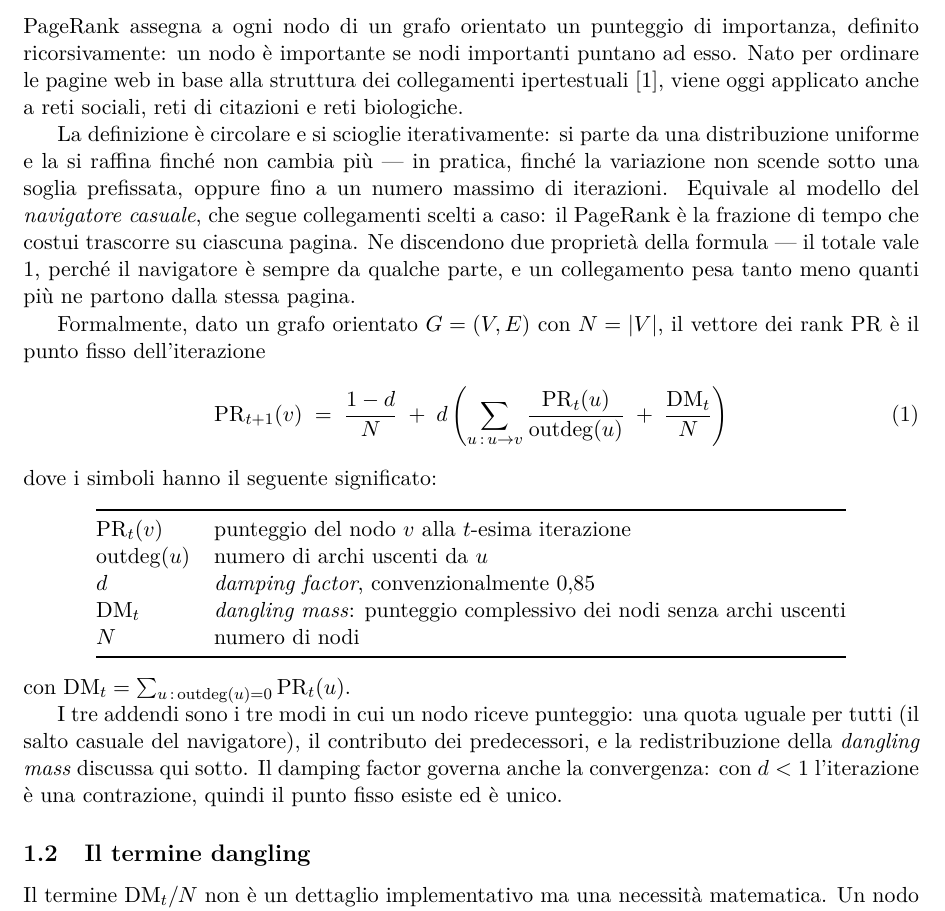
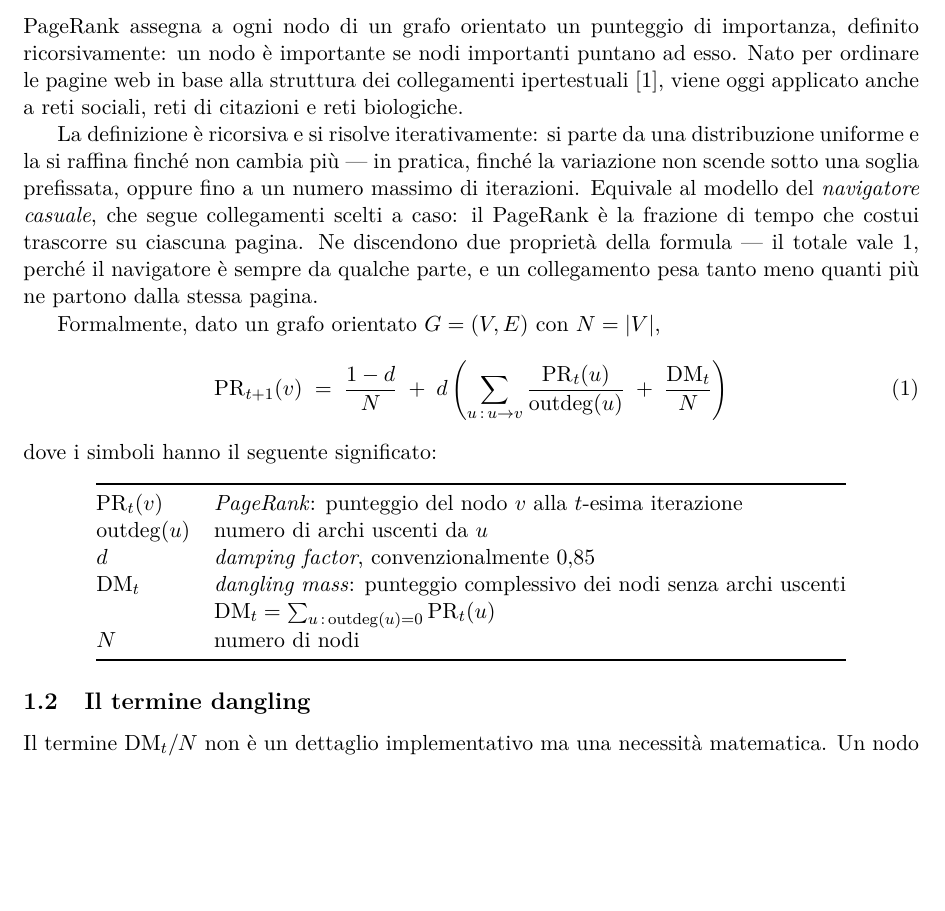
Before and after one commit to EmanueleCecchia/pagerank-openmp-cuda, a LaTeX document (relazione/relazione.tex): part of page 3 of 13, cut so that both start at the same text, the shorter picture padded with empty space. Compiled offline with pdfLaTeX.

Commit message:
Sezione 1.1: definizione di DM dentro la tabella dei simboli
Sposta la definizione della dangling mass dalla riga isolata che seguiva
la tabella a una riga della tabella stessa, accanto al simbolo che
descrive, e chiama esplicitamente PageRank il punteggio PR_t(v).

Cade con essa il paragrafo sui tre addendi: esistenza e unicita' del
punto fisso sono gia' trattate in 1.3 per via di Perron-Frobenius.

```diff
--- a/relazione/relazione.tex
+++ b/relazione/relazione.tex
@@ -88,7 +88,7 @@ importanti puntano ad esso. Nato per ordinare le pagine web in base alla
 struttura dei collegamenti ipertestuali~\cite{page1999}, viene oggi
 applicato anche a reti sociali, reti di citazioni e reti biologiche.
 
-La definizione è circolare e si scioglie iterativamente: si parte da una
+La definizione è ricorsiva e si risolve iterativamente: si parte da una
 distribuzione uniforme e la si raffina finché non cambia più --- in
 pratica, finché la variazione non scende sotto una soglia prefissata,
 oppure fino a un numero massimo di iterazioni. Equivale al
@@ -98,8 +98,7 @@ Ne discendono due proprietà della formula --- il totale vale 1, perché il
 navigatore è sempre da qualche parte, e un collegamento pesa tanto meno
 quanti più ne partono dalla stessa pagina.
 
-Formalmente, dato un grafo orientato $G=(V,E)$ con $N=|V|$, il vettore dei
-rank $\mathrm{PR}$ è il punto fisso dell'iterazione
+Formalmente, dato un grafo orientato $G=(V,E)$ con $N=|V|$,
 \begin{equation}
 \mathrm{PR}_{t+1}(v) \;=\; \frac{1-d}{N}
 \;+\; d\left( \sum_{u \,:\, u \to v} \frac{\mathrm{PR}_t(u)}{\mathrm{outdeg}(u)}
@@ -110,23 +109,15 @@ dove i simboli hanno il seguente significato:
 \begin{center}
 \begin{tabular}{@{}ll@{}}
 \toprule
-$\mathrm{PR}_t(v)$ & punteggio del nodo $v$ alla $t$-esima iterazione \\
+$\mathrm{PR}_t(v)$ & \emph{PageRank}: punteggio del nodo $v$ alla $t$-esima iterazione \\
 $\mathrm{outdeg}(u)$ & numero di archi uscenti da $u$ \\
 $d$ & \emph{damping factor}, convenzionalmente $0{,}85$ \\
 $\mathrm{DM}_t$ & \emph{dangling mass}: punteggio complessivo dei nodi senza archi uscenti \\
+ & $\mathrm{DM}_t=\sum_{u\,:\,\mathrm{outdeg}(u)=0}\mathrm{PR}_t(u)$ \\
 $N$ & numero di nodi \\
 \bottomrule
 \end{tabular}
 \end{center}
-
-\noindent con
-$\mathrm{DM}_t=\sum_{u\,:\,\mathrm{outdeg}(u)=0}\mathrm{PR}_t(u)$.
-
-I tre addendi sono i tre modi in cui un nodo riceve punteggio: una quota
-uguale per tutti (il salto casuale del navigatore), il contributo dei
-predecessori, e la redistribuzione della \emph{dangling mass} discussa qui
-sotto. Il damping factor governa anche la convergenza: con $d<1$
-l'iterazione è una contrazione, quindi il punto fisso esiste ed è unico.
 
 \subsection{Il termine dangling}
 Il termine $\mathrm{DM}_t/N$ non è un dettaglio implementativo ma una necessità
```
Also changed, not shown: relazione/relazione.pdf.
